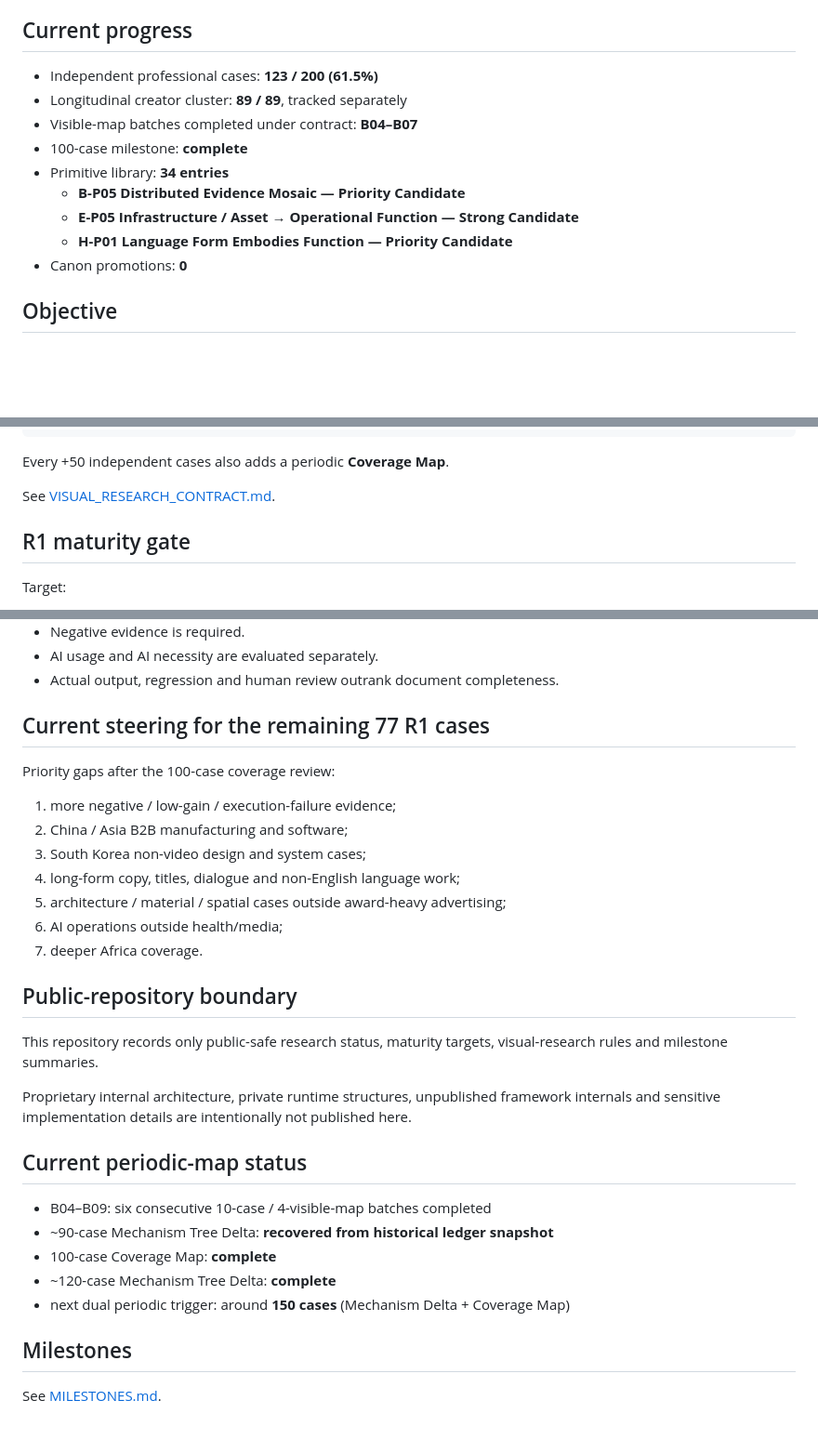
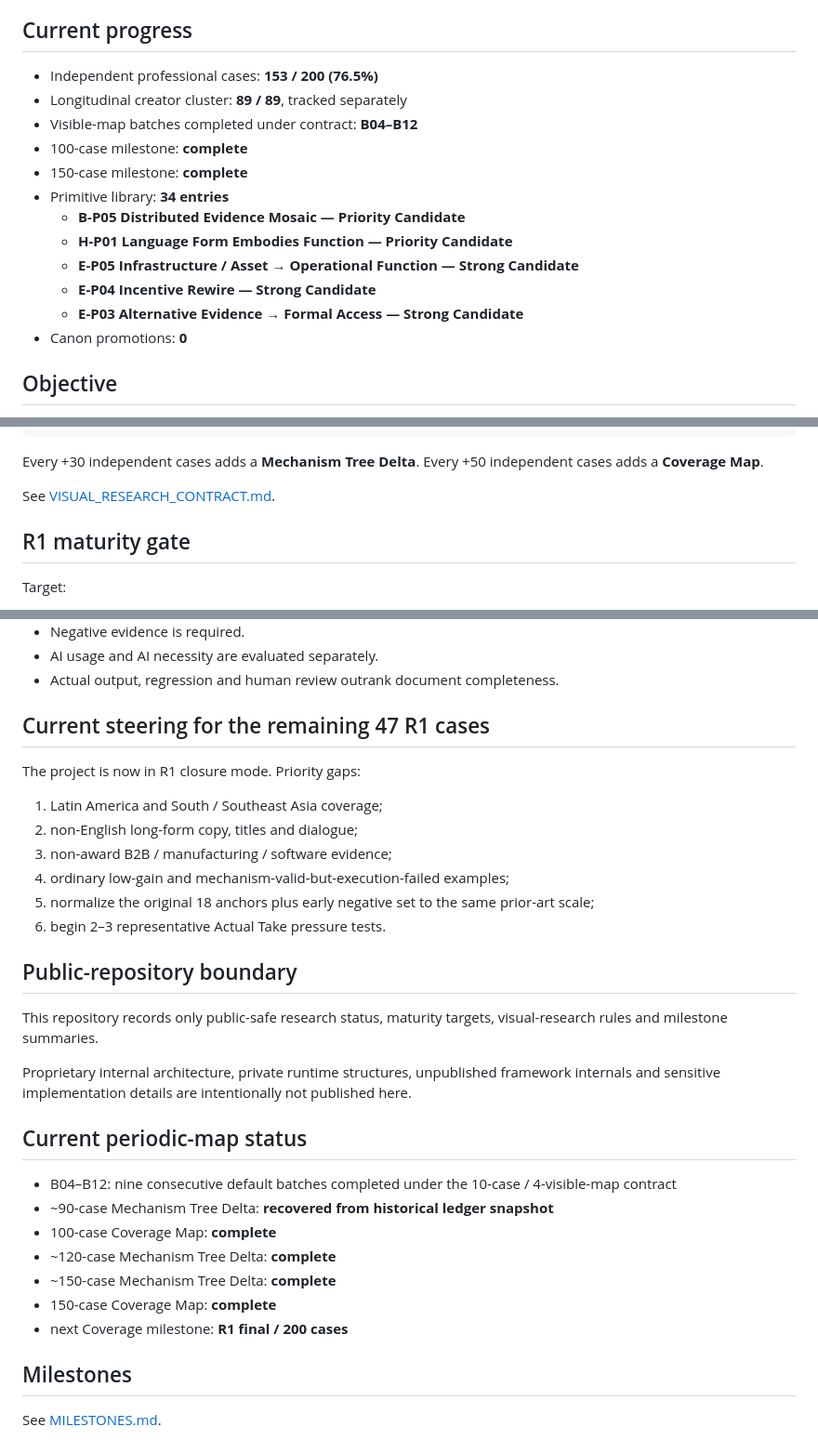
Before and after one commit to Kjzrfnrpn7-ctrl/wisdom-navigator, a Markdown page: projects/creative-system-research/README.md, 3 parts joined by grey strips. Shown at 93% size. Rendered like a GitHub page; blank space fills up the shorter version.

Commit message:
docs: update creative research to 150-case milestone

````diff
--- a/projects/creative-system-research/README.md
+++ b/projects/creative-system-research/README.md
@@ -7,14 +7,17 @@ language/copy, advertising, narrative, character, service and experience project
 
 ## Current progress
 
-- Independent professional cases: **123 / 200 (61.5%)**
+- Independent professional cases: **153 / 200 (76.5%)**
 - Longitudinal creator cluster: **89 / 89**, tracked separately
-- Visible-map batches completed under contract: **B04–B07**
+- Visible-map batches completed under contract: **B04–B12**
 - 100-case milestone: **complete**
+- 150-case milestone: **complete**
 - Primitive library: **34 entries**
   - **B-P05 Distributed Evidence Mosaic — Priority Candidate**
+  - **H-P01 Language Form Embodies Function — Priority Candidate**
   - **E-P05 Infrastructure / Asset → Operational Function — Strong Candidate**
-  - **H-P01 Language Form Embodies Function — Priority Candidate**
+  - **E-P04 Incentive Rewire — Strong Candidate**
+  - **E-P03 Alternative Evidence → Formal Access — Strong Candidate**
 - Canon promotions: **0**
 
 ## Objective
@@ -57,7 +60,8 @@ Default round:
 → MAP-04 Derivation / Cross-domain
 ```
 
-Every +50 independent cases also adds a periodic **Coverage Map**.
+Every +30 independent cases adds a **Mechanism Tree Delta**.
+Every +50 independent cases adds a **Coverage Map**.
 
 See [VISUAL_RESEARCH_CONTRACT.md](VISUAL_RESEARCH_CONTRACT.md).
 
@@ -90,17 +94,16 @@ R1 is used to establish:
 - AI usage and AI necessity are evaluated separately.
 - Actual output, regression and human review outrank document completeness.
 
-## Current steering for the remaining 77 R1 cases
+## Current steering for the remaining 47 R1 cases
 
-Priority gaps after the 100-case coverage review:
+The project is now in R1 closure mode. Priority gaps:
 
-1. more negative / low-gain / execution-failure evidence;
-2. China / Asia B2B manufacturing and software;
-3. South Korea non-video design and system cases;
-4. long-form copy, titles, dialogue and non-English language work;
-5. architecture / material / spatial cases outside award-heavy advertising;
-6. AI operations outside health/media;
-7. deeper Africa coverage.
+1. Latin America and South / Southeast Asia coverage;
+2. non-English long-form copy, titles and dialogue;
+3. non-award B2B / manufacturing / software evidence;
+4. ordinary low-gain and mechanism-valid-but-execution-failed examples;
+5. normalize the original 18 anchors plus early negative set to the same prior-art scale;
+6. begin 2–3 representative Actual Take pressure tests.
 
 ## Public-repository boundary
 
@@ -113,11 +116,13 @@ published here.
 
 ## Current periodic-map status
 
-- B04–B09: six consecutive 10-case / 4-visible-map batches completed
+- B04–B12: nine consecutive default batches completed under the 10-case / 4-visible-map contract
 - ~90-case Mechanism Tree Delta: **recovered from historical ledger snapshot**
 - 100-case Coverage Map: **complete**
 - ~120-case Mechanism Tree Delta: **complete**
-- next dual periodic trigger: around **150 cases** (Mechanism Delta + Coverage Map)
+- ~150-case Mechanism Tree Delta: **complete**
+- 150-case Coverage Map: **complete**
+- next Coverage milestone: **R1 final / 200 cases**
 
 ## Milestones
 
````
